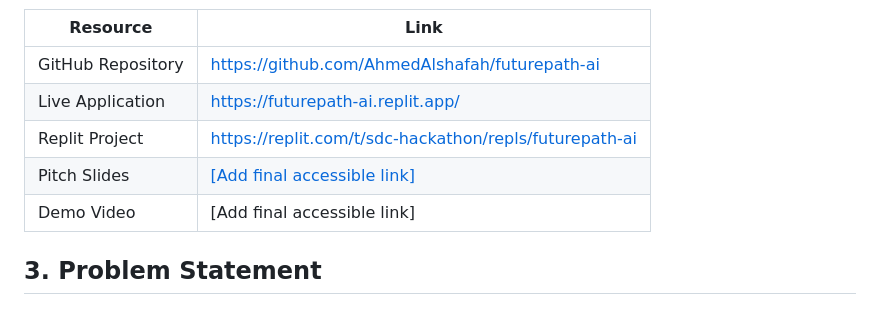
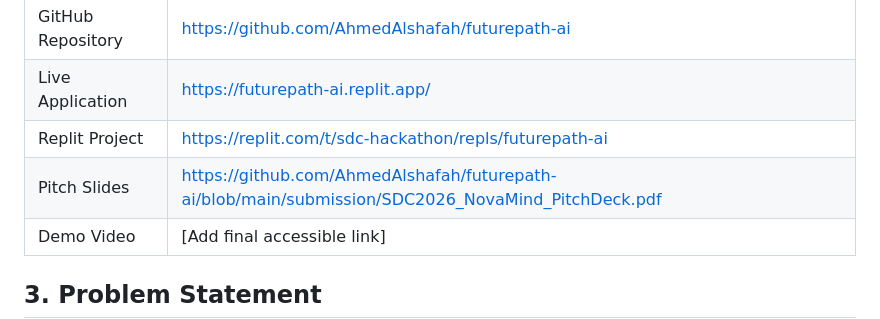
Before and after one commit to AhmedAlshafah/futurepath-ai, a Markdown page: README.md, the part around the change. GitHub-like rendering.

Commit message:
Fix Pitch Slides link formatting in README
Updated the Pitch Slides link to remove unnecessary brackets.

```diff
--- a/README.md
+++ b/README.md
@@ -32,7 +32,7 @@ FuturePath AI is an explainable career guidance platform that helps students and
 | GitHub Repository | [https://github.com/AhmedAlshafah/futurepath-ai](https://github.com/AhmedAlshafah/futurepath-ai) |
 | Live Application  | [https://futurepath-ai.replit.app/](https://futurepath-ai.replit.app/)                           |
 | Replit Project    | https://replit.com/t/sdc-hackathon/repls/futurepath-ai                                                       |
-| Pitch Slides      | [[Add final accessible link] ](https://github.com/AhmedAlshafah/futurepath-ai/blob/main/submission/SDC2026_NovaMind_PitchDeck.pdf)                                                                     |
+| Pitch Slides      | https://github.com/AhmedAlshafah/futurepath-ai/blob/main/submission/SDC2026_NovaMind_PitchDeck.pdf                                                                   |
 | Demo Video        | [Add final accessible link]                                                                      |
 
 ## 3. Problem Statement
```
